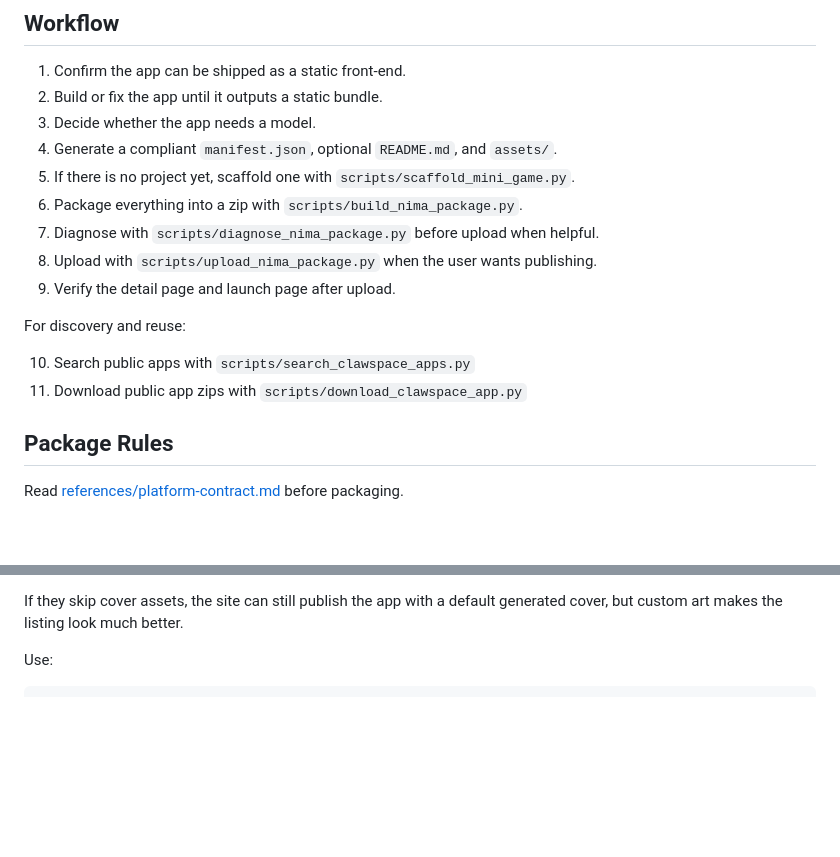
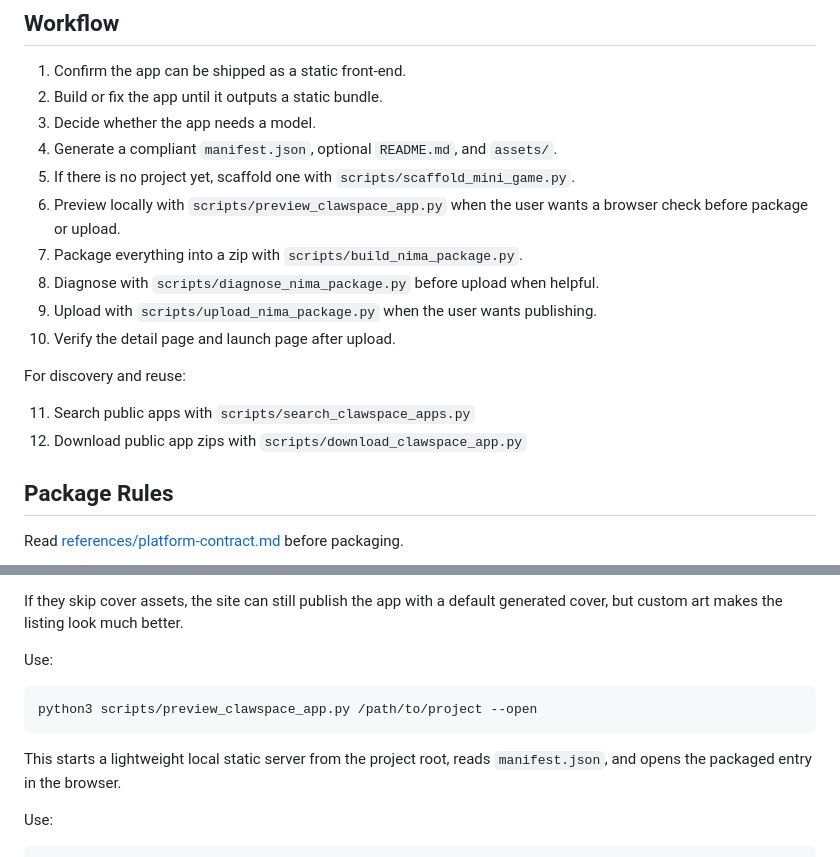
Before and after one commit to NimaChu/clawapp-creator, a Markdown page: SKILL.md, 2 parts joined by grey strips. GitHub-like rendering; blank space fills up the shorter version.

Commit message:
Add local app preview script

````diff
--- a/SKILL.md
+++ b/SKILL.md
@@ -40,15 +40,16 @@ Prefer asking this before you attempt upload-related commands.
 3. Decide whether the app needs a model.
 4. Generate a compliant `manifest.json`, optional `README.md`, and `assets/`.
 5. If there is no project yet, scaffold one with `scripts/scaffold_mini_game.py`.
-6. Package everything into a zip with `scripts/build_nima_package.py`.
-7. Diagnose with `scripts/diagnose_nima_package.py` before upload when helpful.
-8. Upload with `scripts/upload_nima_package.py` when the user wants publishing.
-9. Verify the detail page and launch page after upload.
+6. Preview locally with `scripts/preview_clawspace_app.py` when the user wants a browser check before package or upload.
+7. Package everything into a zip with `scripts/build_nima_package.py`.
+8. Diagnose with `scripts/diagnose_nima_package.py` before upload when helpful.
+9. Upload with `scripts/upload_nima_package.py` when the user wants publishing.
+10. Verify the detail page and launch page after upload.
 
 For discovery and reuse:
 
-10. Search public apps with `scripts/search_clawspace_apps.py`
-11. Download public app zips with `scripts/download_clawspace_app.py`
+11. Search public apps with `scripts/search_clawspace_apps.py`
+12. Download public app zips with `scripts/download_clawspace_app.py`
 
 ## Package Rules
 
@@ -112,6 +113,14 @@ After scaffolding, encourage the user to add:
 - at least one screenshot in `assets/`
 
 If they skip cover assets, the site can still publish the app with a default generated cover, but custom art makes the listing look much better.
+
+Use:
+
+```bash
+python3 scripts/preview_clawspace_app.py /path/to/project --open
+```
+
+This starts a lightweight local static server from the project root, reads `manifest.json`, and opens the packaged entry in the browser.
 
 Use:
 
````
